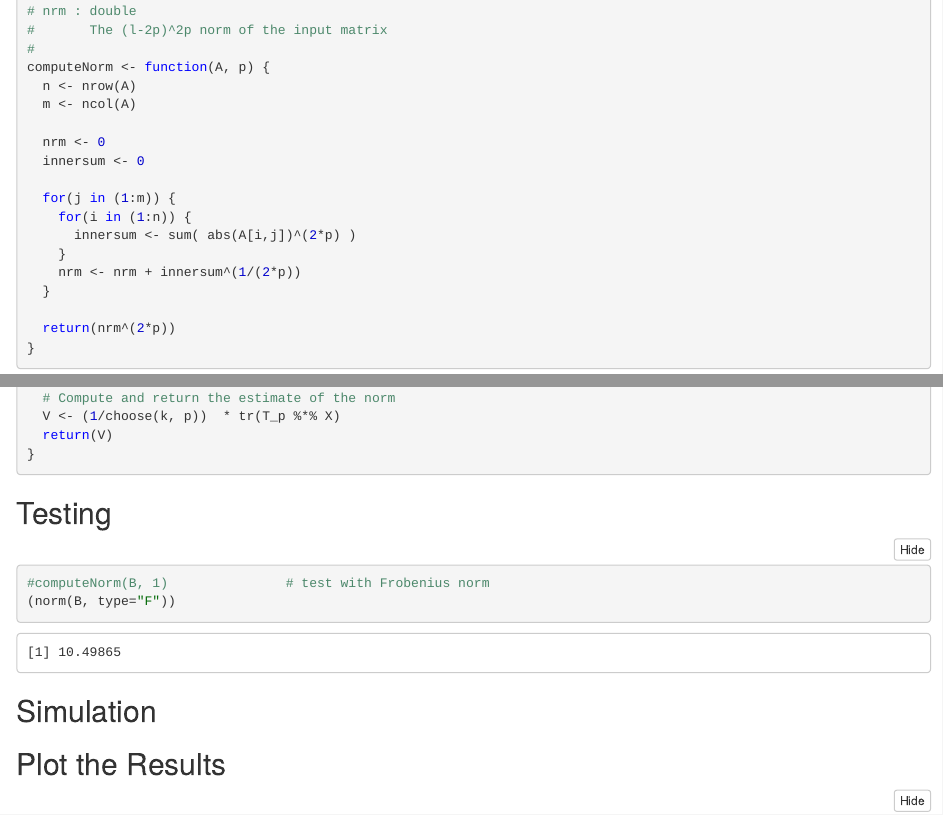
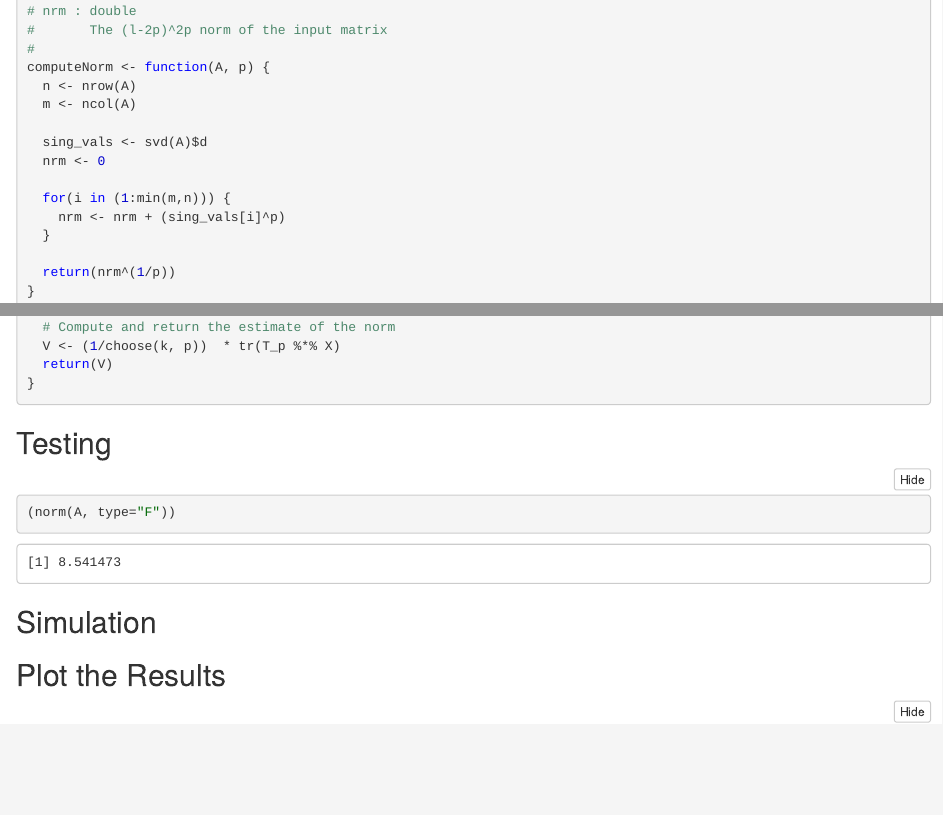
Before and after one commit to ghostpress/comp-stats-sims, an R Markdown document (final-project/norm-estim/norm_simulation.Rmd): the page in a window 1100 px wide, from 1060 px down, and a second part further down, joined at a grey line. The pictures show the output file final-project/norm-estim/norm_simulation.nb.html that the author committed with the source, opened offline.

Commit message:
Fixed computeNorm and schattenEstimate functions

````diff
--- a/final-project/norm-estim/norm_simulation.Rmd
+++ b/final-project/norm-estim/norm_simulation.Rmd
@@ -58,15 +58,12 @@
   n <- nrow(A)
   m <- ncol(A)
 
+  sing_vals <- svd(A)$d
   nrm <- 0
-  innersum <- 0
 
-  for(j in (1:m)) {
-    for(i in (1:n)) {
-      innersum <- sum( abs(A[i,j])^(2*p) )
-    }
-    nrm <- nrm + innersum^(1/(2*p))
+  for(i in (1:min(m,n))) {
+    nrm <- nrm + (sing_vals[i]^p)
   }
 
-  return(nrm^(2*p))
+  return(nrm^(1/p))
 }
@@ -136,9 +130,6 @@
 x <- schattenEstimate(A, 1, 10)  # compute the 2p = l2 norm of B
-#computeNorm(B, 1)               # test with Frobenius norm
-(norm(B, type="F"))
-
-
-
+computeNorm(A, 2)                # test with Frobenius norm
+(norm(A, type="F"))
 ```
 
 ## Simulation
````
Also changed, not shown: final-project/norm-estim/norm_simulation.nb.html, final-project/norm-estim/norm_simulation.Rmd (5 more changed lines).
